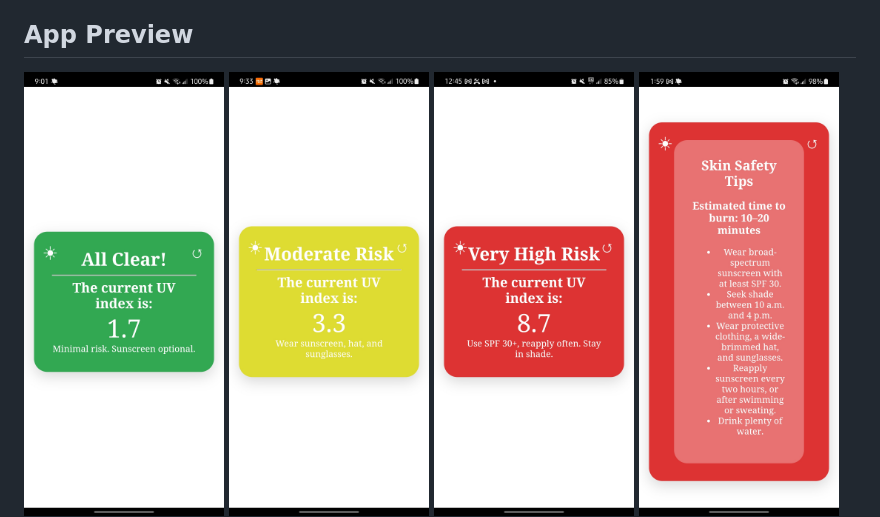
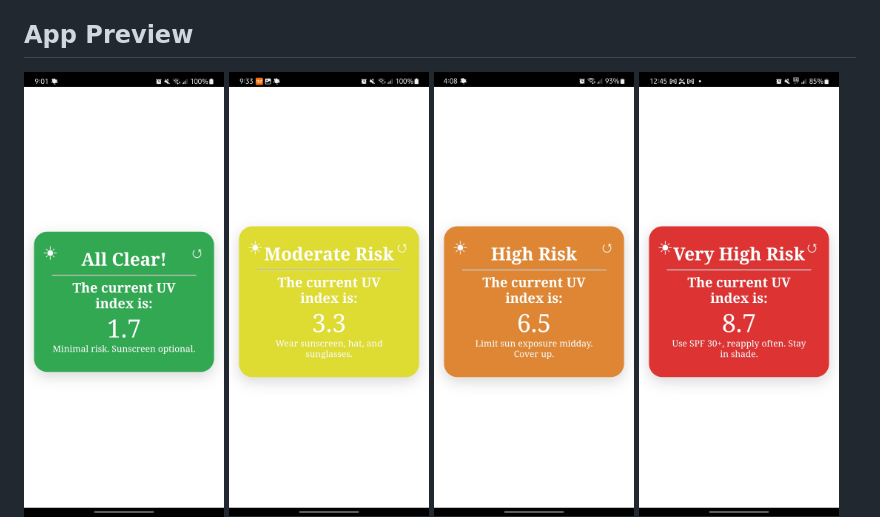
Before and after one commit to InbarMi/UV-Index-Checker, a Markdown page: README.md, the part around the change. Drawn GitHub-style; pictures changed too: screenshots/high.jpg (added).

```diff
--- a/README.md
+++ b/README.md
@@ -12,6 +12,7 @@ This is a simple mobile app that shows the current UV index based on your locati
 <p float="left">
   <img src="screenshots/low.jpg" width="200" />
   <img src="screenshots/moderate.jpg" width="200" />
+<img src="screenshots/high.jpg" width="200" />
   <img src="screenshots/very-high.jpg" width="200" />
   <img src="screenshots/tips.jpg" width="200" />
 </p>
```
